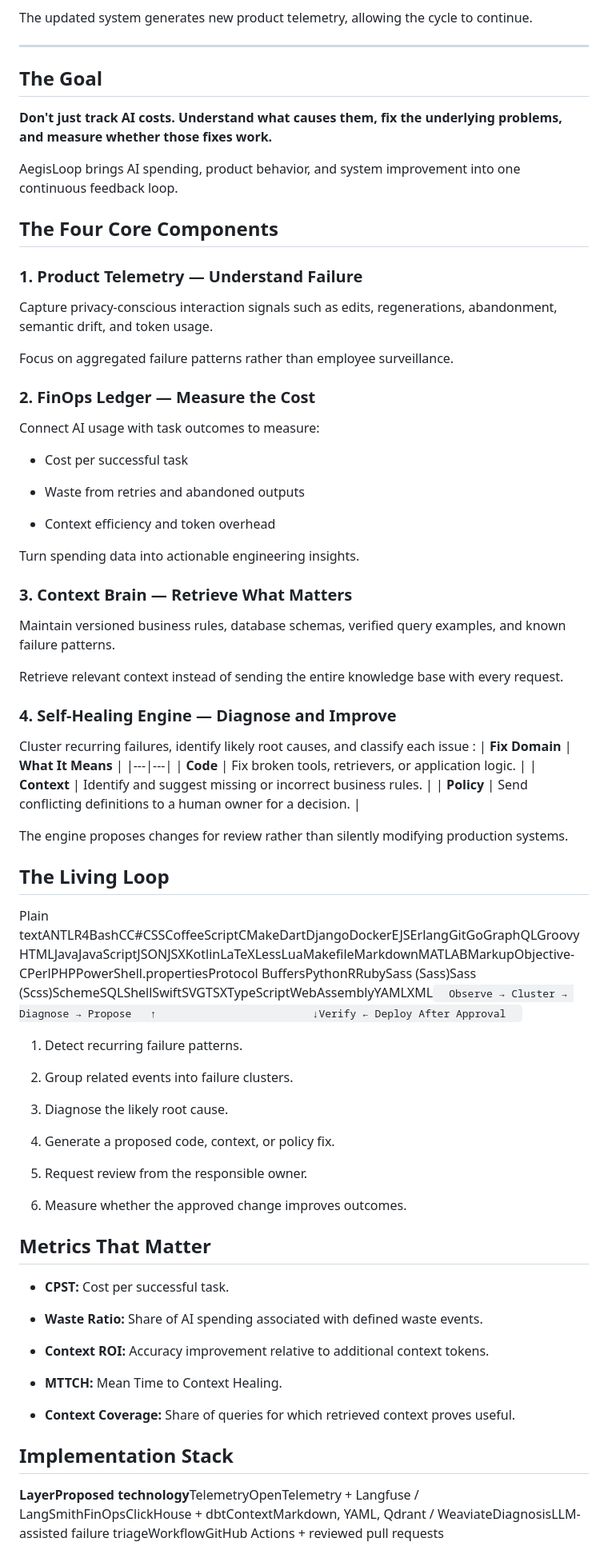
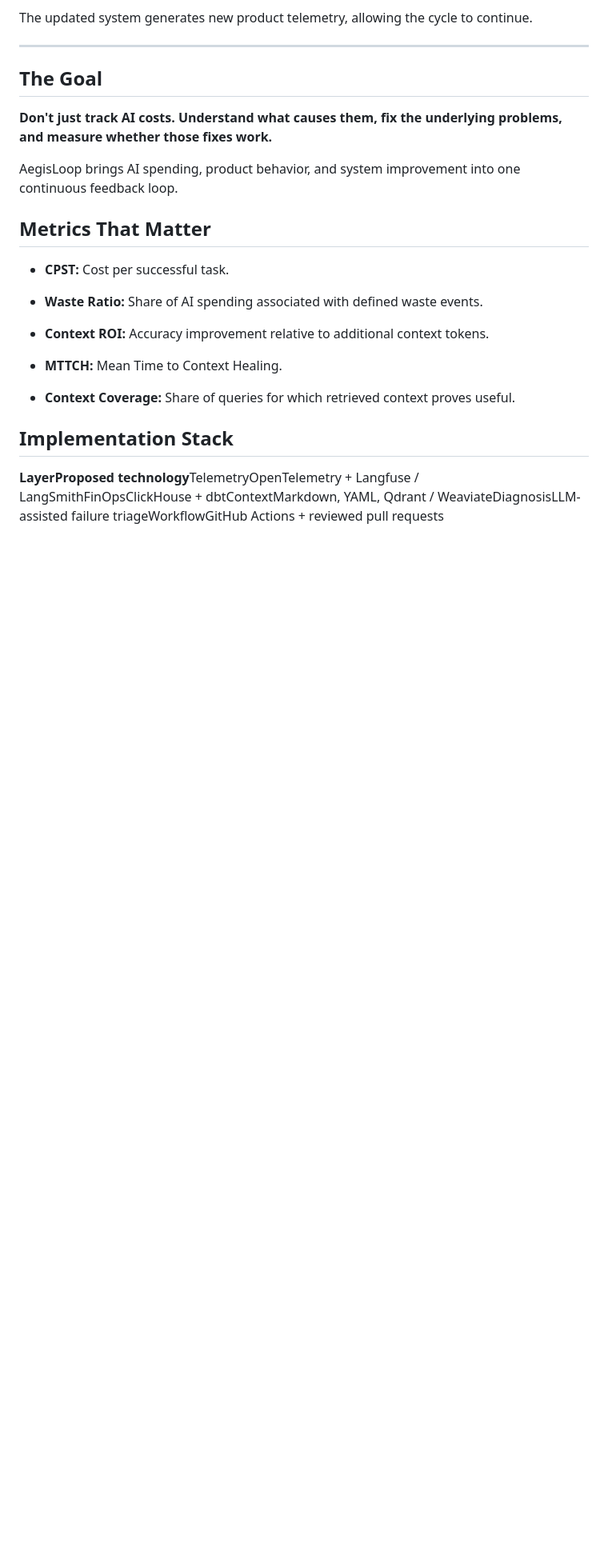
Before and after one commit to g5xybbpkpk-prog/AegisLoop, a Markdown page: README.md, the part around one of its changes. Shown at 80% size. GitHub-like rendering; blank space fills up the shorter version.

Commit message:
Refactor README for clarity and formatting
Updated formatting and improved clarity in the README. Removed sections on core components and metrics that were redundant.

```diff
--- a/README.md
+++ b/README.md
@@ -56,63 +56,6 @@ The updated system generates new product telemetry, allowing the cycle to contin
 **Don't just track AI costs. Understand what causes them, fix the underlying problems, and measure whether those fixes work.**
 
 AegisLoop brings AI spending, product behavior, and system improvement into one continuous feedback loop.
-
-
-The Four Core Components
-------------------------
-
-### 1\. Product Telemetry — Understand Failure
-
-Capture privacy-conscious interaction signals such as edits, regenerations, abandonment, semantic drift, and token usage.
-
-Focus on aggregated failure patterns rather than employee surveillance.
-
-### 2\. FinOps Ledger — Measure the Cost
-
-Connect AI usage with task outcomes to measure:
-
-*   Cost per successful task
-
-*   Waste from retries and abandoned outputs
-
-*   Context efficiency and token overhead
-
-
-Turn spending data into actionable engineering insights.
-
-### 3\. Context Brain — Retrieve What Matters
-
-Maintain versioned business rules, database schemas, verified query examples, and known failure patterns.
-
-Retrieve relevant context instead of sending the entire knowledge base with every request.
-
-### 4\. Self-Healing Engine — Diagnose and Improve
-
-Cluster recurring failures, identify likely root causes, and classify each issue :
-| **Fix Domain** | **What It Means** |
-|---|---|
-| **Code** | Fix broken tools, retrievers, or application logic. |
-| **Context** | Identify and suggest missing or incorrect business rules. |
-| **Policy** | Send conflicting definitions to a human owner for a decision. |
-
-The engine proposes changes for review rather than silently modifying production systems.
-
-The Living Loop
----------------
-
-Plain textANTLR4BashCC#CSSCoffeeScriptCMakeDartDjangoDockerEJSErlangGitGoGraphQLGroovyHTMLJavaJavaScriptJSONJSXKotlinLaTeXLessLuaMakefileMarkdownMATLABMarkupObjective-CPerlPHPPowerShell.propertiesProtocol BuffersPythonRRubySass (Sass)Sass (Scss)SchemeSQLShellSwiftSVGTSXTypeScriptWebAssemblyYAMLXML`   Observe → Cluster → Diagnose → Propose   ↑                         ↓Verify ← Deploy After Approval   `
-
-1.  Detect recurring failure patterns.
-
-2.  Group related events into failure clusters.
-
-3.  Diagnose the likely root cause.
-
-4.  Generate a proposed code, context, or policy fix.
-
-5.  Request review from the responsible owner.
-
-6.  Measure whether the approved change improves outcomes.
 
 
 Metrics That Matter
```
Also changed, not shown: other parts of README.md (+3 -3 lines).
